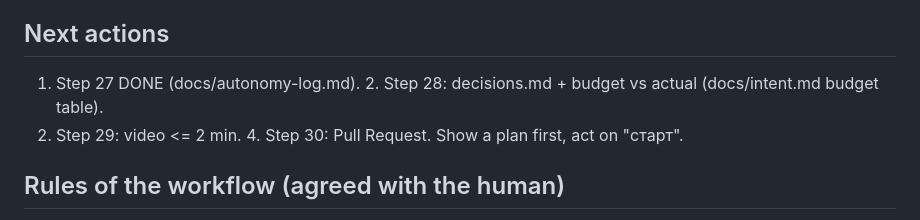
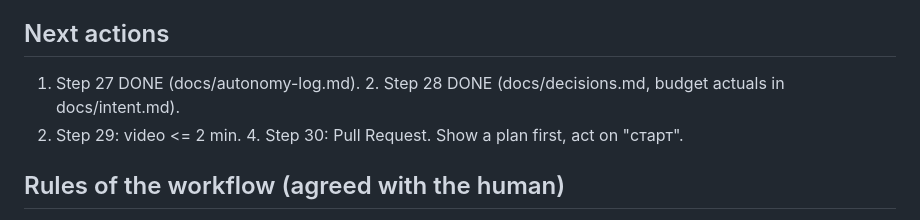
Before and after one commit to aazinchenko/hirion_capstone, a Markdown page: docs/current-state.md, the part around the change. GitHub-like rendering.

Commit message:
docs: current-state -- step 28 done
Co-Authored-By: Claude Opus 5.5 <noreply@anthropic.com>

```diff
--- a/docs/current-state.md
+++ b/docs/current-state.md
@@ -17,7 +17,7 @@ Reports: `../capstone-summary-2026-09-25.pdf`, `-09-28.pdf`, `-09-29.pdf`; cheat
   not in a spec); D11 has no test (REG-1 not extended, human decision variant A).
 
 ## Next actions
-1. Step 27 DONE (docs/autonomy-log.md). 2. Step 28: decisions.md + budget vs actual (docs/intent.md budget table).
+1. Step 27 DONE (docs/autonomy-log.md). 2. Step 28 DONE (docs/decisions.md, budget actuals in docs/intent.md).
 3. Step 29: video <= 2 min. 4. Step 30: Pull Request. Show a plan first, act on "старт".
 
 ## Rules of the workflow (agreed with the human)
```
